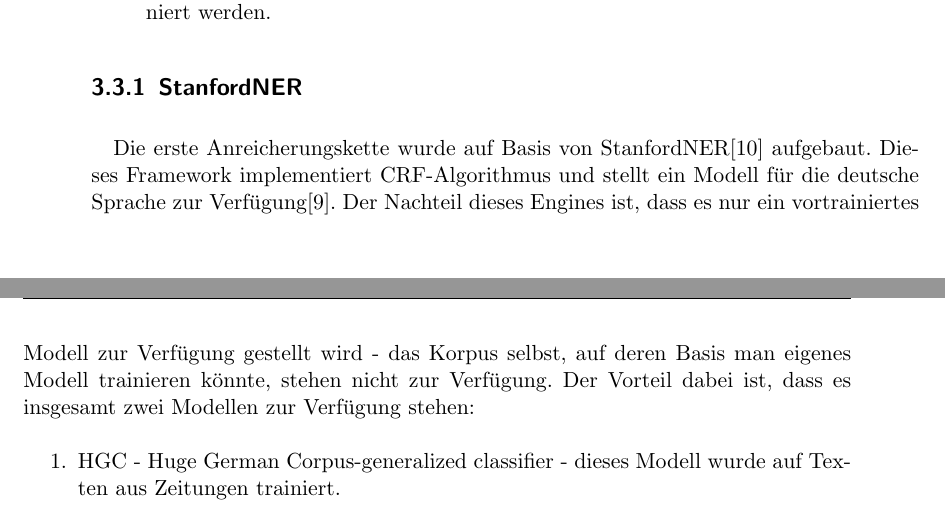
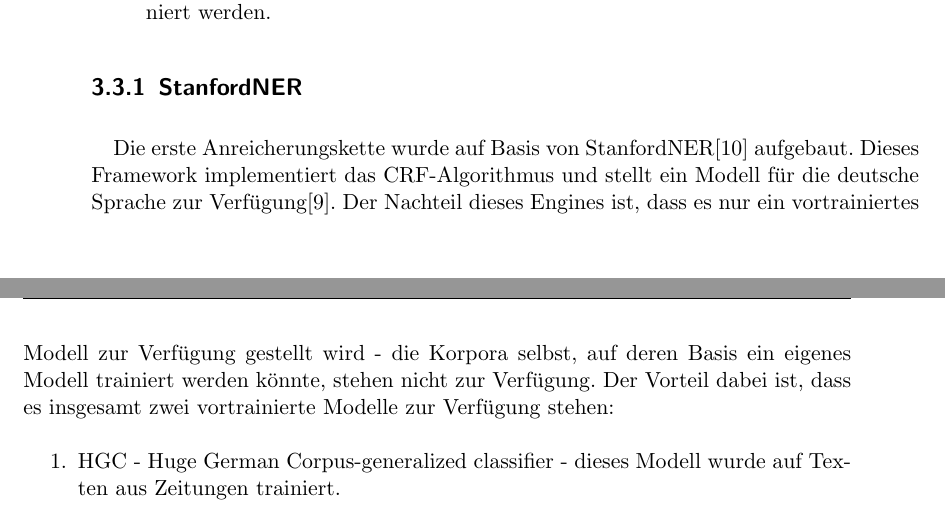
Before and after one commit to tastatur/masterarbeit, a LaTeX thesis (ausarbeitung/Abschlussarbeit/Abschlussarbeit.tex, which reads ausarbeitung/Abschlussarbeit/04-Implementierung.tex): two parts of pages 36 and 37 of 96, joined at a grey line, cut so that both start at the same text. Compiled offline with LuaLaTeX; an older LaTeX class or package is replaced by its successor.

Commit message:
F. Korrektur, Implementierung, Extraktion

```diff
--- a/ausarbeitung/Abschlussarbeit/04-Implementierung.tex
+++ b/ausarbeitung/Abschlussarbeit/04-Implementierung.tex
@@ -92,7 +92,7 @@ Da die Vorverarbeitungsschritte bereits als Teil von Stanbol implementiert sind,
 
 \subsection{StanfordNER} \label{subsec:stanfordner}
 \paragraph{}
-Die erste Anreicherungskette wurde auf Basis von StanfordNER\cite{Jenny/etal:07} aufgebaut. Dieses Framework implementiert CRF-Algorithmus und stellt ein Modell für die deutsche Sprache zur Verfügung\cite{faruqui10:_training}. Der Nachteil dieses Engines ist, dass es nur ein vortrainiertes Modell zur Verfügung gestellt wird - das Korpus selbst, auf deren Basis man eigenes Modell trainieren könnte, stehen nicht zur Verfügung. Der Vorteil dabei ist, dass es insgesamt zwei Modellen zur Verfügung stehen:
+Die erste Anreicherungskette wurde auf Basis von StanfordNER\cite{Jenny/etal:07} aufgebaut. Dieses Framework implementiert das CRF-Algorithmus und stellt ein Modell für die deutsche Sprache zur Verfügung\cite{faruqui10:_training}. Der Nachteil dieses Engines ist, dass es nur ein vortrainiertes Modell zur Verfügung gestellt wird - die Korpora selbst, auf deren Basis ein eigenes Modell trainiert werden könnte, stehen nicht zur Verfügung. Der Vorteil dabei ist, dass es insgesamt zwei vortrainierte Modelle zur Verfügung stehen:
 
 \begin{enumerate}
 \item HGC - Huge German Corpus-generalized classifier - dieses Modell wurde auf Texten aus Zeitungen trainiert.
```
